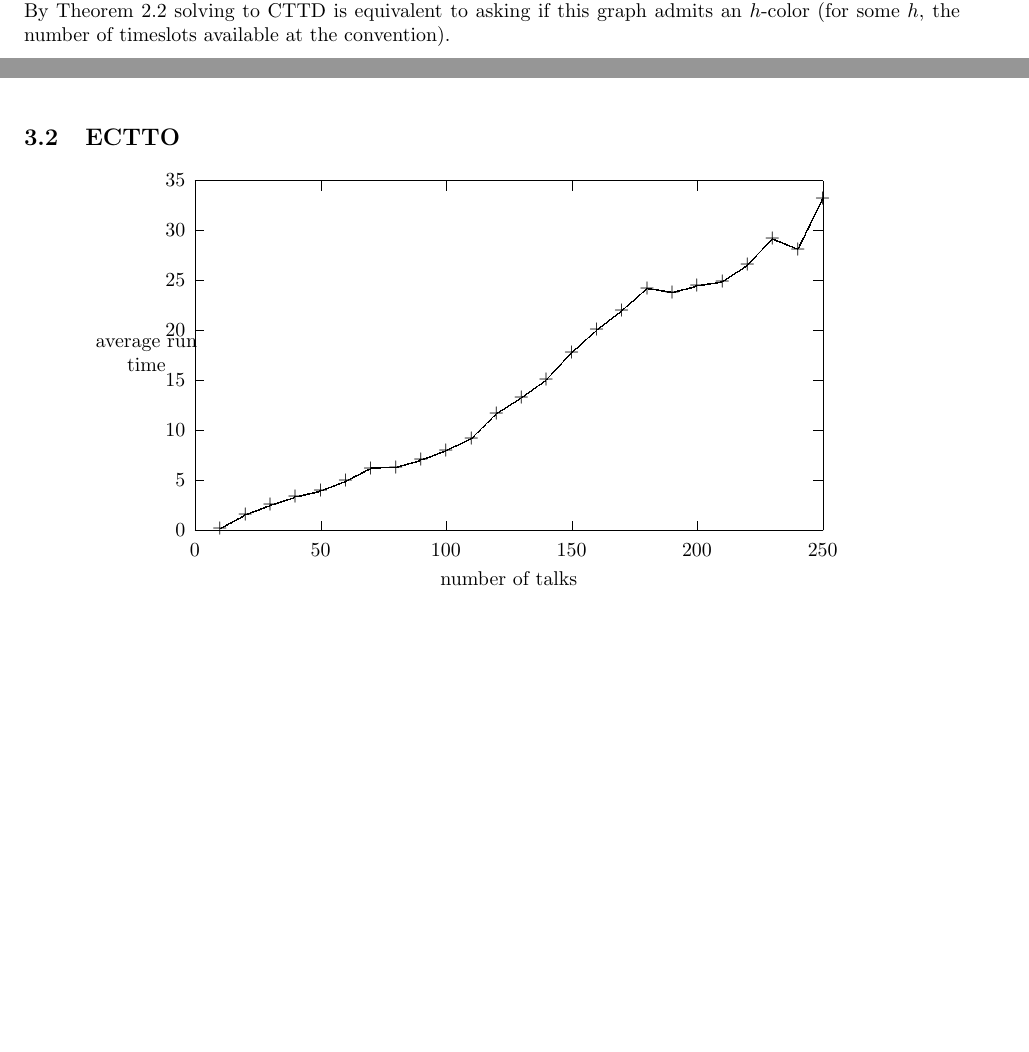
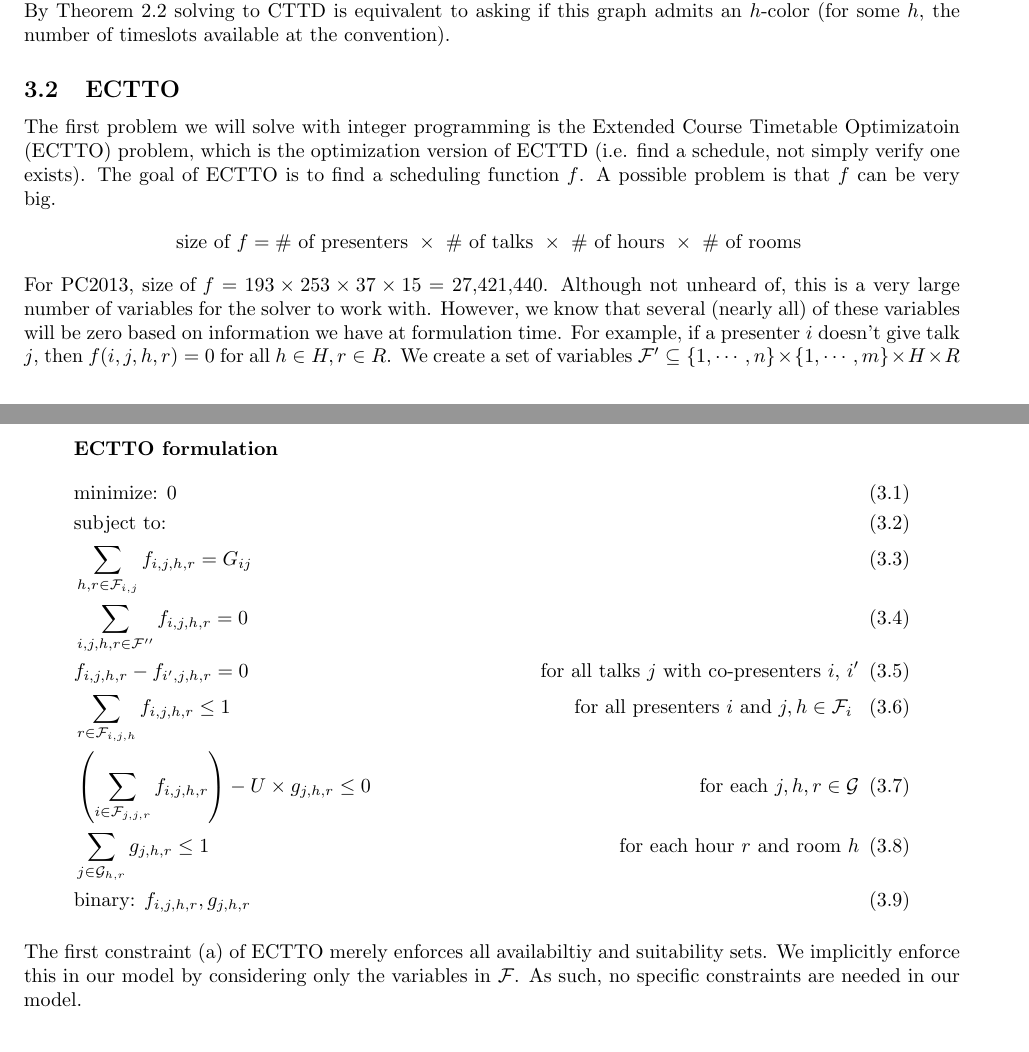
Before and after one commit to jquesnelle/convention-scheduling, a LaTeX paper (schedule.tex): two parts of pages 7 and 8 of 9 before the commit and two parts of pages 7 and 9 of 9 after it, joined at a grey line, cut so that both start at the same text, the shorter picture padded with empty space. Compiled offline with pdfLaTeX.

Commit message:
formulation of ectto

```diff
--- a/schedule.tex
+++ b/schedule.tex
@@ -277,8 +278,4 @@ We have examined several different variations of scheduling problems as they rel
 \section{Integer programming models}
 
 \subsection{Overview}
-We will present integer programming models that can solve PCO and ECTTD. The data used to measure the models comes from a real convention held in 2013, which we shall refer to as PC2013. PC2013 had 195 presenters giving a total of 253 talks. Figure 2 helps illustrate the data we worked with: each vertex represents a talk and adjacent vertices share a common presenter and cannot be scheduled at the same time. By Theorem \ref{cttd_np} solving to CTTD is equivalent to asking if this graph admits an $h$-color (for some $h$, the number of timeslots available at the convention).
-\begin{center}
-Figure 2: Presenter conflicts that must be scheduled around in PC2013 \\
-\includegraphics[scale=0.2]{penguiconconflict}
-\end{center}
+We will present integer programming models that can solve PCO and ECTTD. The data used to measure the models comes from a real convention held in 2013, which we shall refer to as PC2013. PC2013 had 195 presenters giving a total of 253 talks. Figure \ref{fig_pc2013_graph} helps illustrate the data we worked with: each vertex represents a talk and adjacent vertices share a common presenter and cannot be scheduled at the same time. By Theorem \ref{cttd_np} solving to CTTD is equivalent to asking if this graph admits an $h$-color (for some $h$, the number of timeslots available at the convention).
@@ -285,9 +288,29 @@ Figure 2: Presenter conflicts that must be scheduled around in PC2013 \\
 
 \subsection{ECTTO}
-\begin{center}
-\input ecttd_model_run_time
-\end{center}
+The first problem we will solve with integer programming is the Extended Course Timetable Optimizatoin (ECTTO) problem, which is the optimization version of ECTTD (i.e. find a schedule, not simply verify one exists). The goal of ECTTO is to find a scheduling function $f$. A possible problem is that $f$ can be very big.
+\begin{gather*}
+\text{size of } f = \text{\# of presenters } \times \text{ \# of talks } \times \text{ \# of hours } \times \text{ \# of rooms }
+\end{gather*}
+For PC2013, $\text{size of } f = 193 \times 253 \times 37 \times 15 = $ 27,421,440. Although not unheard of, this is a very large number of variables for the solver to work with. However, we know that several (nearly all) of these variables will be zero based on information we have at formulation time. For example, if a presenter $i$ doesn't give talk $j$, then $f(i,j,h,r) = 0$ for all $h \in H, r \in R$. We create a set of variables $\mathcal F' \subseteq \{1,\cdots,n\} \times \{1,\cdots,m\} \times H \times R$ where $f_{i,j,h,r} \in \mathcal F' \iff $ presenter $i$ gives talk $j$, the talk $j$, presenter $i$ and room $r$ are available at hour $h$, and room $r$ is suitable for the $j$th talk. For PC2013, this immediately reduced the number of variables down to 91,514 (a reduction of 99.997\%).
 
+In practice, the reduction of our solution space to only $\mathcal F'$ gives us an enormous performance gain. We run into an issue when trying to enforce constraint (c) (that all presenters are present for all instances of a talk). \textit{Co-presenters} are pairs of presenters that give the same talk. If co-presenters have different availability sets then we cannot succiently enforce this in our programming model with only $\mathcal F'$. For example, if co-presenters $i,i'$ have availabiltiy sets $\{h_2,h_3\}$ and $\{h_3,h_4\}$ then $f_{i,j,h_4,r} \notin \mathcal F'$ for all $r \in S_j$, and likewise $f_{i',j,h_2,r} \notin \mathcal F'$ for all $r \in S_j$. We create a second set of variables $\mathcal F''$ with all of these ``extra" variables created by co-presenters with non-identical availability sets. Precicesly, $f_{i,j,h,r}, f_{i',j,h',r} \in \mathcal F'' \iff$ $i$ and $i'$ are co-presenters of talk $j$, $h \in P_{i'}$, $h \notin P_{i}$, $h' \in P_i$, and $h' \notin P_{i'}$. We note that $\mathcal F' \cap \mathcal F'' = \emptyset$. With $\mathcal F'$ and $\mathcal F''$ defined, we have our final set of solution variables: $\mathcal F = \mathcal F' \cup \mathcal F''$.
+
+The variables in $\mathcal F$ can be thought of as a sparse representation of the domain of $f$. In our following formulation we will wish to ``iterate" over the dimensions of $f$, but only for those values with corresponding variables in $\mathcal F$. We will use a special convention to represent this. For example, when we say ``for all $j,h,r \in \mathcal F_i$, we mean all variables in $\mathcal F$ of the form $f_{i,j,h,r}$ with $i$ fixed. We will now describe a formulation that implements each of the constraints on $f$ in ECTTO.
+\begin{quote}
+\textbf{ECTTO formulation}
+\begin{flalign}
+&\text{minimize: } 0& \\
+&\text{subject to:}&\\
+&\sum_{h,r \in \mathcal F_{i,j}} f_{i,j,h,r} = G_{ij}&\\
+&\sum_{i,j,h,r \in \mathcal F''} f_{i,j,h,r} = 0&\\
+&f_{i,j,h,r} - f_{i',j,h,r} = 0& \text{for all talks $j$ with co-presenters $i$, $i'$}\\
+&\sum_{r \in \mathcal F_{i,j,h}} f_{i,j,h,r} \le 1& \text{for all presenters $i$ and $j,h \in \mathcal F_{i}$ }\\
+&\left(\sum_{i \in \mathcal F_{j,j,r}} f_{i,j,h,r}\right) - U \times g_{j,h,r} \le 0& \text{for each $j,h,r \in \mathcal G$}\\
+&\sum_{j \in \mathcal G_{h,r}} g_{j,h,r} \le 1& \text{for each hour $r$ and room $h$}\\
+&\text{binary: } f_{i,j,h,r}, g_{j,h,r}
+\end{flalign}
+\end{quote}
+The first constraint (a) of ECTTO merely enforces all availabiltiy and suitability sets. We implicitly enforce this in our model by considering only the variables in $\mathcal F$. As such, no specific constraints are needed in our model.
 
 \begin{thebibliography}{9}
 \bibitem{even76}
```
Also changed, not shown: schedule.tex (7 more changed lines).
